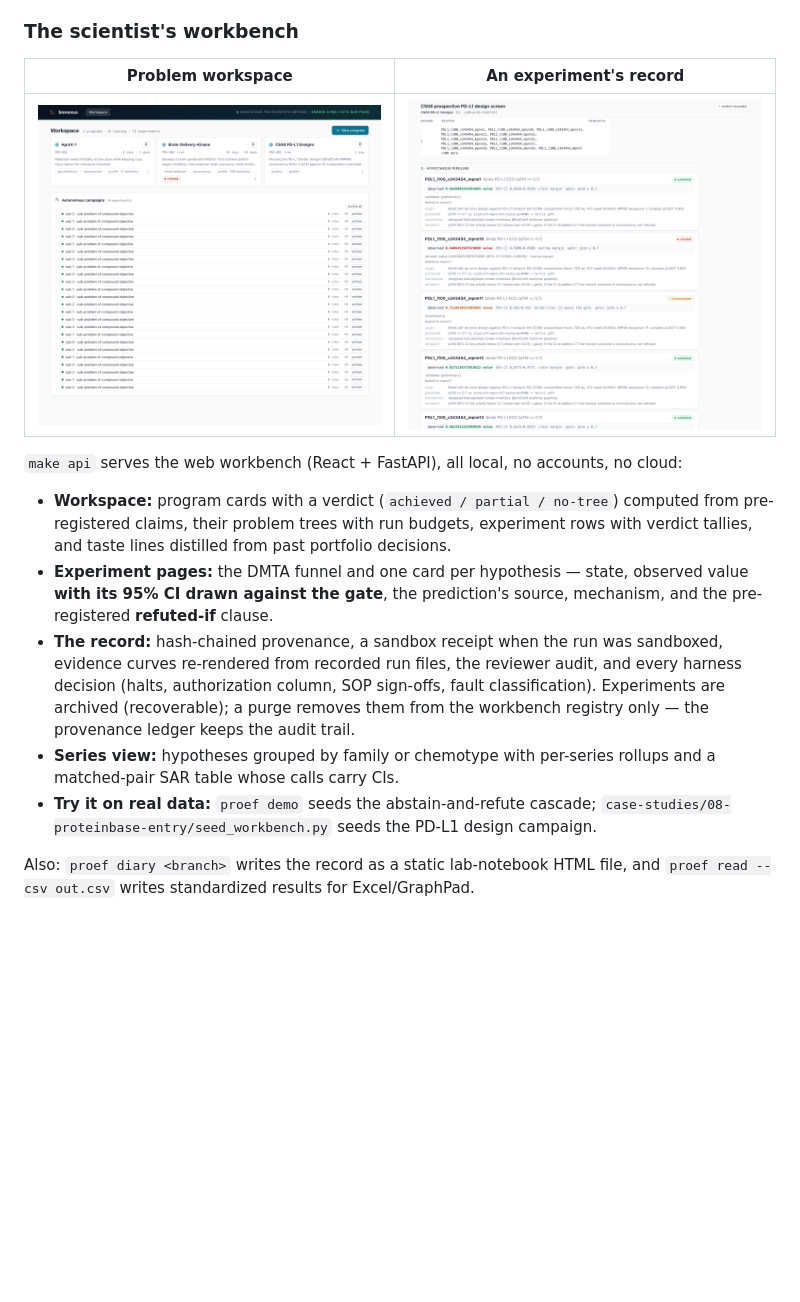
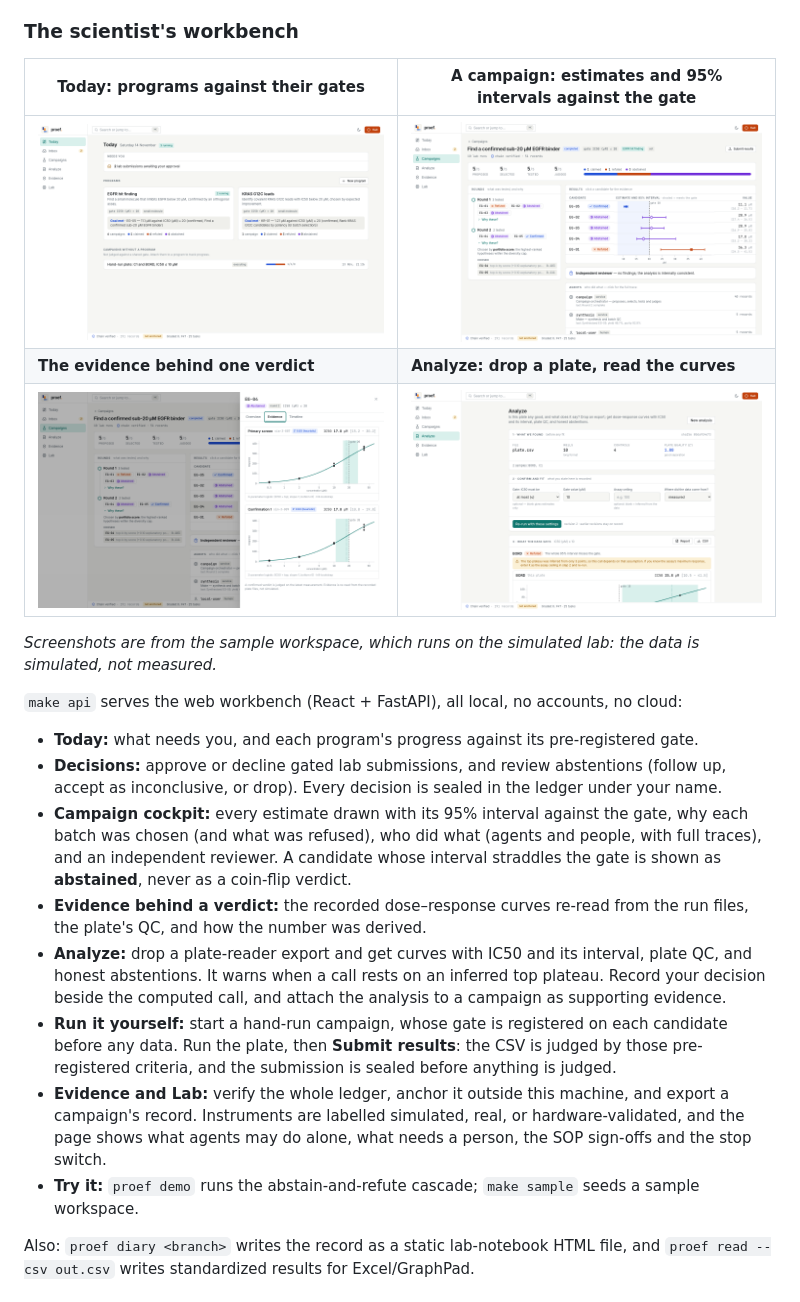
Before and after one commit to rbalachandar/bionexus, a Markdown page: README.md, the part around the change. GitHub-like rendering; pictures changed too: assets/screenshots/analyze.png (added), assets/screenshots/campaign.png (added), assets/screenshots/evidence.png (added); blank space fills up the shorter version.

Commit message:
docs(readme): new workbench screenshots and section; remove screens that no longer exist
Co-Authored-By: Claude Sonnet 5.5 <noreply@anthropic.com>

```diff
--- a/README.md
+++ b/README.md
@@ -344,17 +344,24 @@ instrument the campaign refuses rather than falling back to simulation
 
 ### The scientist's workbench
 
-| Problem workspace | An experiment's record |
+| Today: programs against their gates | A campaign: estimates and 95% intervals against the gate |
 |---|---|
-| ![Problem workspace](assets/screenshots/workspace.png) | ![Experiment record](assets/screenshots/experiment.png) |
+| ![Today](assets/screenshots/today.png) | ![Campaign](assets/screenshots/campaign.png) |
+| **The evidence behind one verdict** | **Analyze: drop a plate, read the curves** |
+| ![Evidence](assets/screenshots/evidence.png) | ![Analyze](assets/screenshots/analyze.png) |
+
+*Screenshots are from the sample workspace, which runs on the simulated lab: the data is simulated, not measured.*
 
 `make api` serves the web workbench (React + FastAPI), all local, no accounts, no cloud:
 
-- **Workspace:** program cards with a verdict (`achieved / partial / no-tree`) computed from pre-registered claims, their problem trees with run budgets, experiment rows with verdict tallies, and taste lines distilled from past portfolio decisions.
-- **Experiment pages:** the DMTA funnel and one card per hypothesis — state, observed value **with its 95% CI drawn against the gate**, the prediction's source, mechanism, and the pre-registered **refuted-if** clause.
-- **The record:** hash-chained provenance, a sandbox receipt when the run was sandboxed, evidence curves re-rendered from recorded run files, the reviewer audit, and every harness decision (halts, authorization column, SOP sign-offs, fault classification). Experiments are archived (recoverable); a purge removes them from the workbench registry only — the provenance ledger keeps the audit trail.
-- **Series view:** hypotheses grouped by family or chemotype with per-series rollups and a matched-pair SAR table whose calls carry CIs.
-- **Try it on real data:** `proef demo` seeds the abstain-and-refute cascade; `case-studies/08-proteinbase-entry/seed_workbench.py` seeds the PD-L1 design campaign.
+- **Today:** what needs you, and each program's progress against its pre-registered gate.
+- **Decisions:** approve or decline gated lab submissions, and review abstentions (follow up, accept as inconclusive, or drop). Every decision is sealed in the ledger under your name.
+- **Campaign cockpit:** every estimate drawn with its 95% interval against the gate, why each batch was chosen (and what was refused), who did what (agents and people, with full traces), and an independent reviewer. A candidate whose interval straddles the gate is shown as **abstained**, never as a coin-flip verdict.
+- **Evidence behind a verdict:** the recorded dose–response curves re-read from the run files, the plate's QC, and how the number was derived.
+- **Analyze:** drop a plate-reader export and get curves with IC50 and its interval, plate QC, and honest abstentions. It warns when a call rests on an inferred top plateau. Record your decision beside the computed call, and attach the analysis to a campaign as supporting evidence.
+- **Run it yourself:** start a hand-run campaign, whose gate is registered on each candidate before any data. Run the plate, then **Submit results**: the CSV is judged by those pre-registered criteria, and the submission is sealed before anything is judged.
+- **Evidence and Lab:** verify the whole ledger, anchor it outside this machine, and export a campaign's record. Instruments are labelled simulated, real, or hardware-validated, and the page shows what agents may do alone, what needs a person, the SOP sign-offs and the stop switch.
+- **Try it:** `proef demo` runs the abstain-and-refute cascade; `make sample` seeds a sample workspace.
 
 Also: `proef diary <branch>` writes the record as a static lab-notebook HTML file, and `proef read --csv out.csv` writes standardized results for Excel/GraphPad.
 
```
